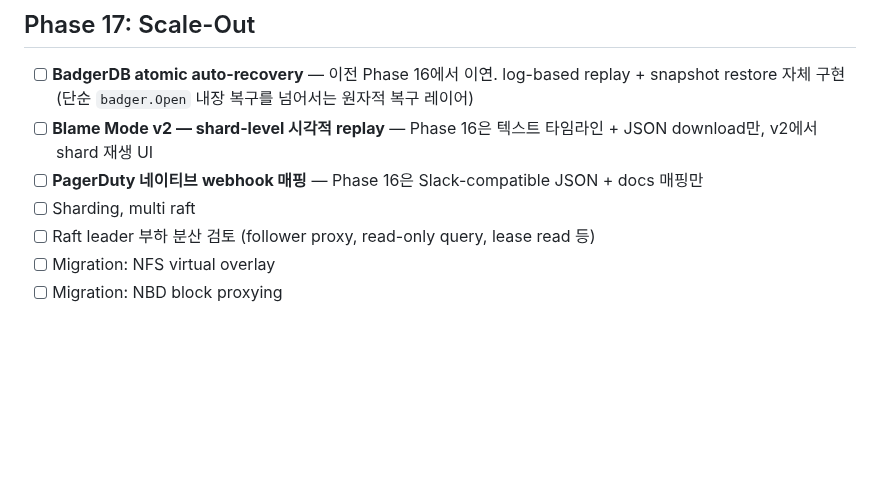
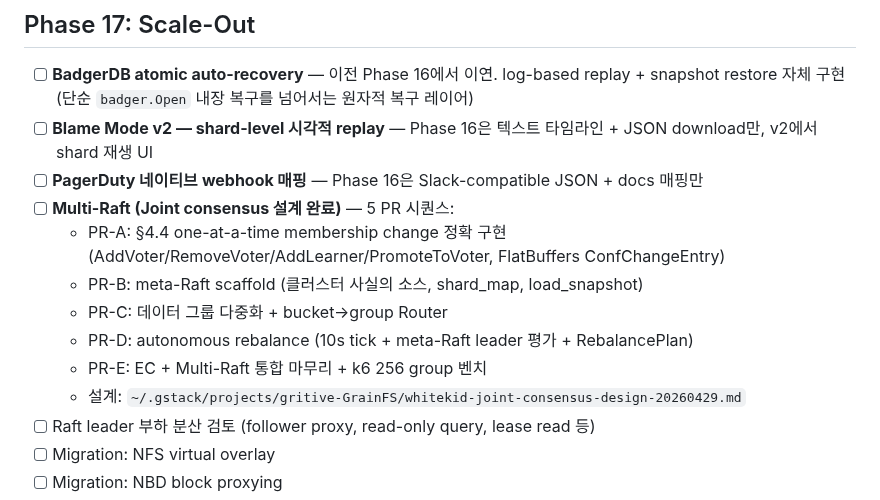
Before and after one commit to gritive/GrainFS, a Markdown page: TODOS.md, the part around the change. Rendered like a GitHub page; blank space fills up the shorter version.

Commit message:
docs: Multi-Raft 5-PR 시퀀스 설계 완료 반영 (TODOS.md)

```diff
--- a/TODOS.md
+++ b/TODOS.md
@@ -16,7 +16,13 @@
 - [ ] **BadgerDB atomic auto-recovery** — 이전 Phase 16에서 이연. log-based replay + snapshot restore 자체 구현 (단순 `badger.Open` 내장 복구를 넘어서는 원자적 복구 레이어)
 - [ ] **Blame Mode v2 — shard-level 시각적 replay** — Phase 16은 텍스트 타임라인 + JSON download만, v2에서 shard 재생 UI
 - [ ] **PagerDuty 네이티브 webhook 매핑** — Phase 16은 Slack-compatible JSON + docs 매핑만
-- [ ] Sharding, multi raft
+- [ ] **Multi-Raft (Joint consensus 설계 완료)** — 5 PR 시퀀스:
+  - PR-A: §4.4 one-at-a-time membership change 정확 구현 (AddVoter/RemoveVoter/AddLearner/PromoteToVoter, FlatBuffers ConfChangeEntry)
+  - PR-B: meta-Raft scaffold (클러스터 사실의 소스, shard_map, load_snapshot)
+  - PR-C: 데이터 그룹 다중화 + bucket→group Router
+  - PR-D: autonomous rebalance (10s tick + meta-Raft leader 평가 + RebalancePlan)
+  - PR-E: EC + Multi-Raft 통합 마무리 + k6 256 group 벤치
+  - 설계: `~/.gstack/projects/gritive-GrainFS/whitekid-joint-consensus-design-20260429.md`
 - [ ] Raft leader 부하 분산 검토 (follower proxy, read-only query, lease read 등)
 - [ ] Migration: NFS virtual overlay
 - [ ] Migration: NBD block proxying
```
